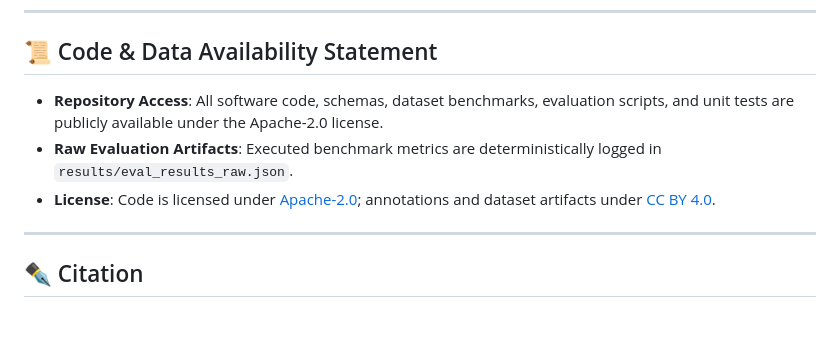
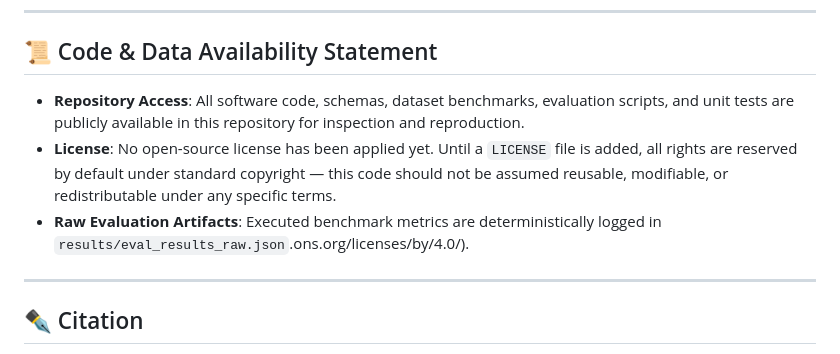
Before and after one commit to 12349/CompGraphRAG, a Markdown page: README.md, the part around the change. Drawn GitHub-style; blank space fills up the shorter version.

Commit message:
Revise Code & Data Availability Statement in README
Updated the Code & Data Availability Statement to clarify repository access and licensing.

```diff
--- a/README.md
+++ b/README.md
@@ -66,9 +66,10 @@ compgraphrag/
 ---
 
 ## 📜 Code & Data Availability Statement
-- **Repository Access**: All software code, schemas, dataset benchmarks, evaluation scripts, and unit tests are publicly available under the Apache-2.0 license.
-- **Raw Evaluation Artifacts**: Executed benchmark metrics are deterministically logged in `results/eval_results_raw.json`.
-- **License**: Code is licensed under [Apache-2.0](LICENSE); annotations and dataset artifacts under [CC BY 4.0](https://creativecommons.org/licenses/by/4.0/).
+
+* **Repository Access**: All software code, schemas, dataset benchmarks, evaluation scripts, and unit tests are publicly available in this repository for inspection and reproduction.
+* **License**: No open-source license has been applied yet. Until a `LICENSE` file is added, all rights are reserved by default under standard copyright — this code should not be assumed reusable, modifiable, or redistributable under any specific terms.
+* **Raw Evaluation Artifacts**: Executed benchmark metrics are deterministically logged in `results/eval_results_raw.json`.ons.org/licenses/by/4.0/).
 
 ---
 
```
